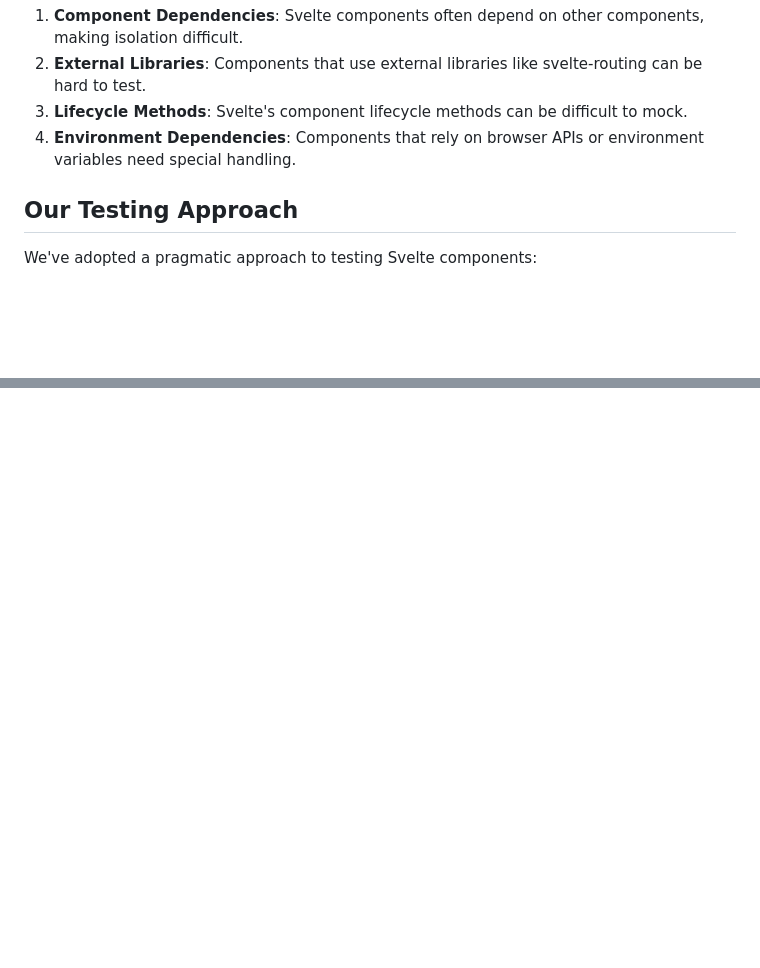
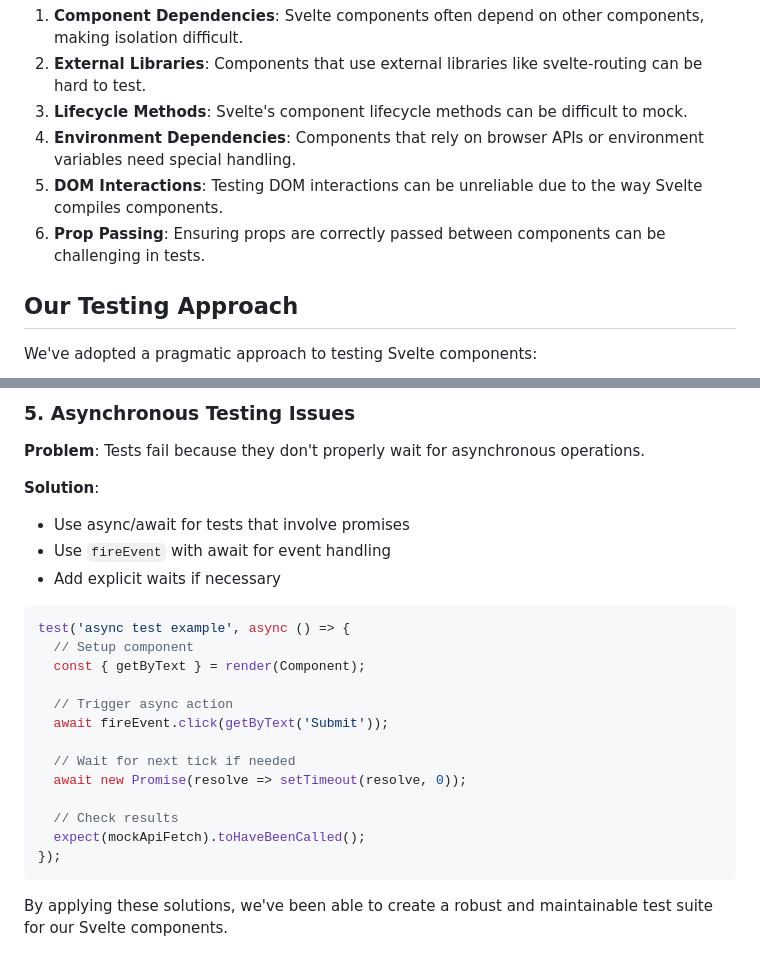
Before and after one commit to markfilliph/free-genai-bootcamp-2025, a Markdown page: flashcard/frontend/SVELTE_TESTING_GUIDE.md, 2 parts joined by grey strips. Drawn GitHub-style; blank space fills up the shorter version.

````diff
--- a/flashcard/frontend/SVELTE_TESTING_GUIDE.md
+++ b/flashcard/frontend/SVELTE_TESTING_GUIDE.md
@@ -10,6 +10,8 @@ Testing Svelte components presents several challenges:
 2. **External Libraries**: Components that use external libraries like svelte-routing can be hard to test.
 3. **Lifecycle Methods**: Svelte's component lifecycle methods can be difficult to mock.
 4. **Environment Dependencies**: Components that rely on browser APIs or environment variables need special handling.
+5. **DOM Interactions**: Testing DOM interactions can be unreliable due to the way Svelte compiles components.
+6. **Prop Passing**: Ensuring props are correctly passed between components can be challenging in tests.
 
 ## Our Testing Approach
 
@@ -157,0 +240,26 @@ This approach provides a pragmatic balance between test coverage and maintainabi
+### 5. Asynchronous Testing Issues
+
+**Problem**: Tests fail because they don't properly wait for asynchronous operations.
+
+**Solution**:
+- Use async/await for tests that involve promises
+- Use `fireEvent` with await for event handling
+- Add explicit waits if necessary
+
+```javascript
+test('async test example', async () => {
+  // Setup component
+  const { getByText } = render(Component);
+
+  // Trigger async action
+  await fireEvent.click(getByText('Submit'));
+
+  // Wait for next tick if needed
+  await new Promise(resolve => setTimeout(resolve, 0));
+
+  // Check results
+  expect(mockApiFetch).toHaveBeenCalled();
+});
+```
+
+By applying these solutions, we've been able to create a robust and maintainable test suite for our Svelte components.
````
Also changed, not shown: other parts of flashcard/frontend/SVELTE_TESTING_GUIDE.md (+80 -0 lines), flashcard/frontend/TESTING.md (+26 -0 lines), flashcard/frontend/TEST_RESULTS.md (+35 -9 lines).
